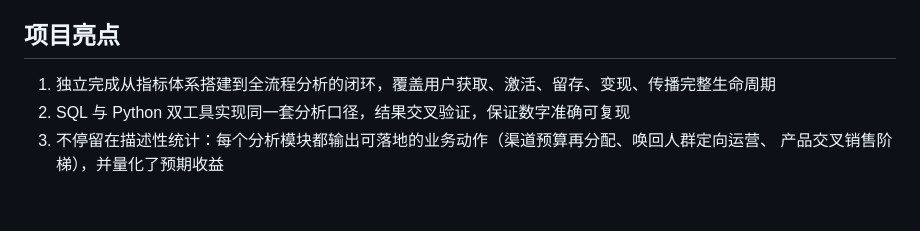
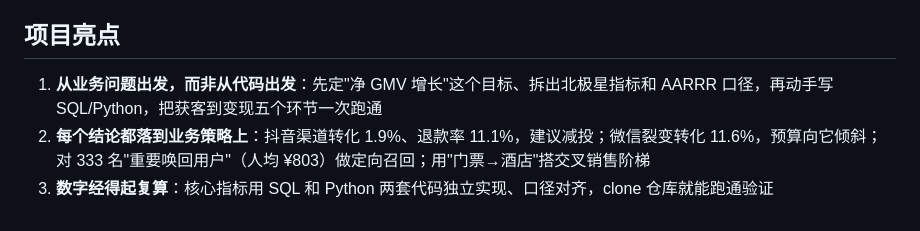
Before and after one commit to jyh-data/travel_data_analysis, a Markdown page: README.md, the part around one of its changes. Drawn GitHub-style.

```diff
--- a/README.md
+++ b/README.md
@@ -53,7 +57,6 @@ AI 自动串联景点生成一日游行程，结合高德地图完成路线规
 
 ## 项目亮点
 
-1. 独立完成从指标体系搭建到全流程分析的闭环，覆盖用户获取、激活、留存、变现、传播完整生命周期
-2. SQL 与 Python 双工具实现同一套分析口径，结果交叉验证，保证数字准确可复现
-3. 不停留在描述性统计：每个分析模块都输出可落地的业务动作（渠道预算再分配、唤回人群定向运营、
-产品交叉销售阶梯），并量化了预期收益
+1. **从业务问题出发，而非从代码出发**：先定"净 GMV 增长"这个目标、拆出北极星指标和 AARRR 口径，再动手写 SQL/Python，把获客到变现五个环节一次跑通
+2. **每个结论都落到业务策略上**：抖音渠道转化 1.9%、退款率 11.1%，建议减投；微信裂变转化 11.6%，预算向它倾斜；对 333 名"重要唤回用户"（人均 ¥803）做定向召回；用"门票→酒店"搭交叉销售阶梯
+3. **数字经得起复算**：核心指标用 SQL 和 Python 两套代码独立实现、口径对齐，clone 仓库就能跑通验证
```
Also changed, not shown: other parts of README.md (+33 -29 lines).
